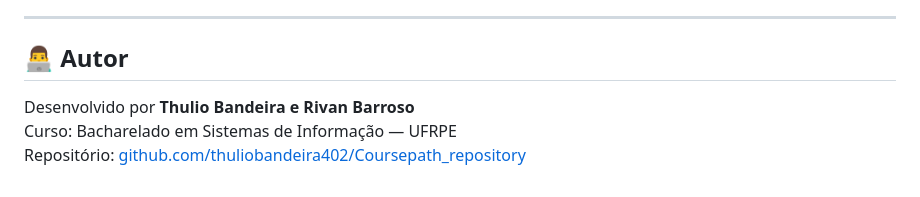
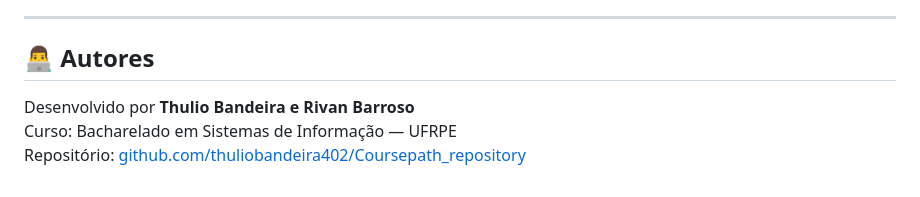
Before and after one commit to thuliobandeira402/Coursepath_repository, a Markdown page: README.md, the part around the change. GitHub-like rendering.

Commit message:
Correct 'Autor' to 'Autores' in README

```diff
--- a/README.md
+++ b/README.md
@@ -222,7 +222,7 @@ Operações implementadas (CRUD completo):
 
 ---
 
-## 👨‍💻 Autor
+## 👨‍💻 Autores
 
 Desenvolvido por **Thulio Bandeira e Rivan Barroso**
 Curso: Bacharelado em Sistemas de Informação — UFRPE
```
